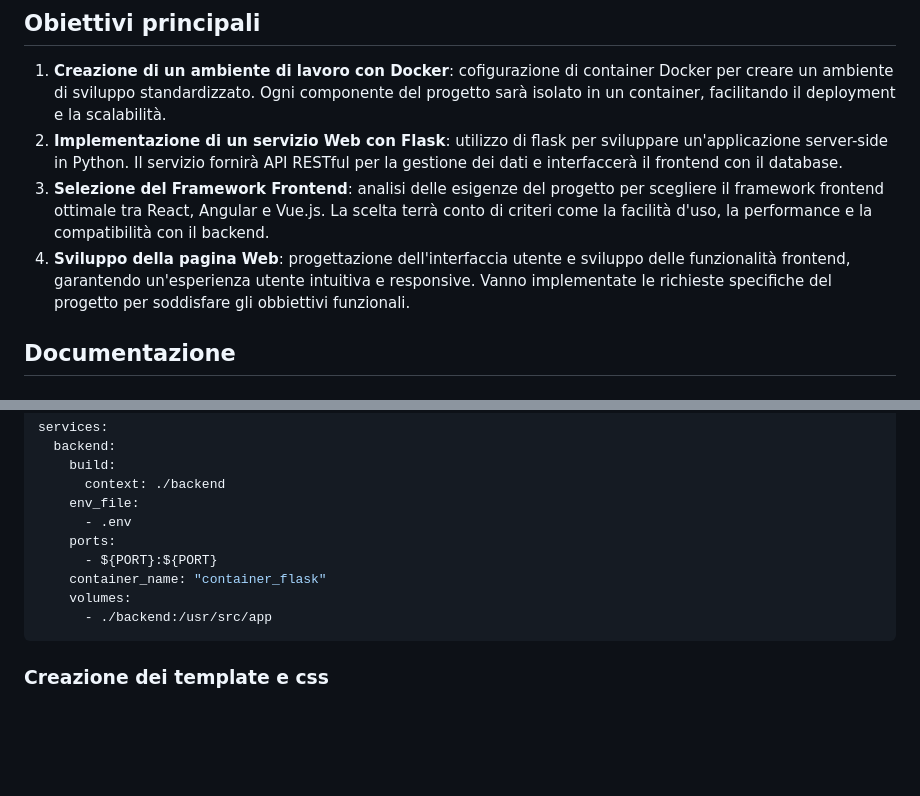
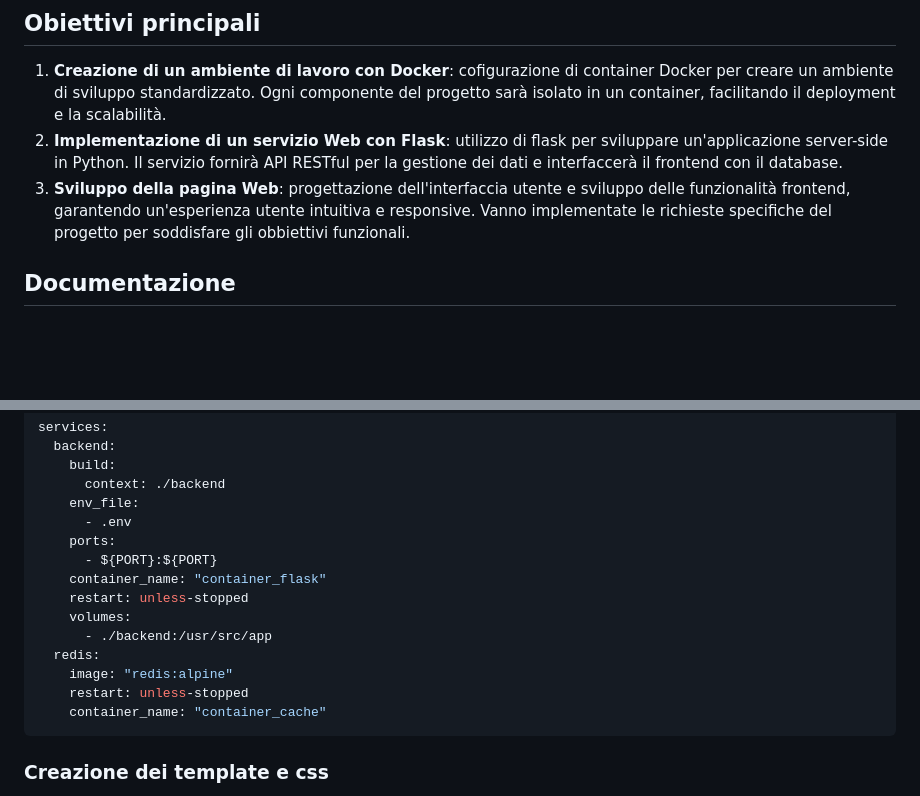
Before and after one commit to icoletti/alternanza, a Markdown page: README.md, 2 parts joined by grey strips. GitHub-like rendering; blank space fills up the shorter version.

Commit message:
aggiunta

````diff
--- a/README.md
+++ b/README.md
@@ -4,8 +4,7 @@ Web application realizzata con Flask, Docker, Docker Compose e Tailwind CSS.
 ## Obiettivi principali
 1. **Creazione di un ambiente di lavoro con Docker**: cofigurazione di container Docker per creare un ambiente di sviluppo standardizzato. Ogni componente del progetto sarà isolato in un container, facilitando il deployment e la scalabilità.
 2. **Implementazione di un servizio Web con Flask**: utilizzo di flask per sviluppare un'applicazione server-side in Python. Il servizio fornirà API RESTful per la gestione dei dati e interfaccerà il frontend con il database.
-3. **Selezione del Framework Frontend**: analisi delle esigenze del progetto per scegliere il framework frontend ottimale tra React, Angular e Vue.js. La scelta terrà conto di criteri come la facilità d'uso, la performance e la compatibilità con il backend.
-4. **Sviluppo della pagina Web**: progettazione dell'interfaccia utente e sviluppo delle funzionalità frontend, garantendo un'esperienza utente intuitiva e responsive. Vanno implementate le richieste specifiche del progetto per soddisfare  gli obbiettivi funzionali.
+3. **Sviluppo della pagina Web**: progettazione dell'interfaccia utente e sviluppo delle funzionalità frontend, garantendo un'esperienza utente intuitiva e responsive. Vanno implementate le richieste specifiche del progetto per soddisfare  gli obbiettivi funzionali.
 ## Documentazione
 ### Creazione del File Flask (`app.py`, `form.py` e `config.py`)
 #### Struttura del Codice app.py
@@ -247,8 +246,13 @@ services:
     ports:
       - ${PORT}:${PORT}
     container_name: "container_flask"
+    restart: unless-stopped
     volumes:
       - ./backend:/usr/src/app
+  redis:
+    image: "redis:alpine"
+    restart: unless-stopped
+    container_name: "container_cache"
 ```
 ### Creazione dei template e css
 
````
